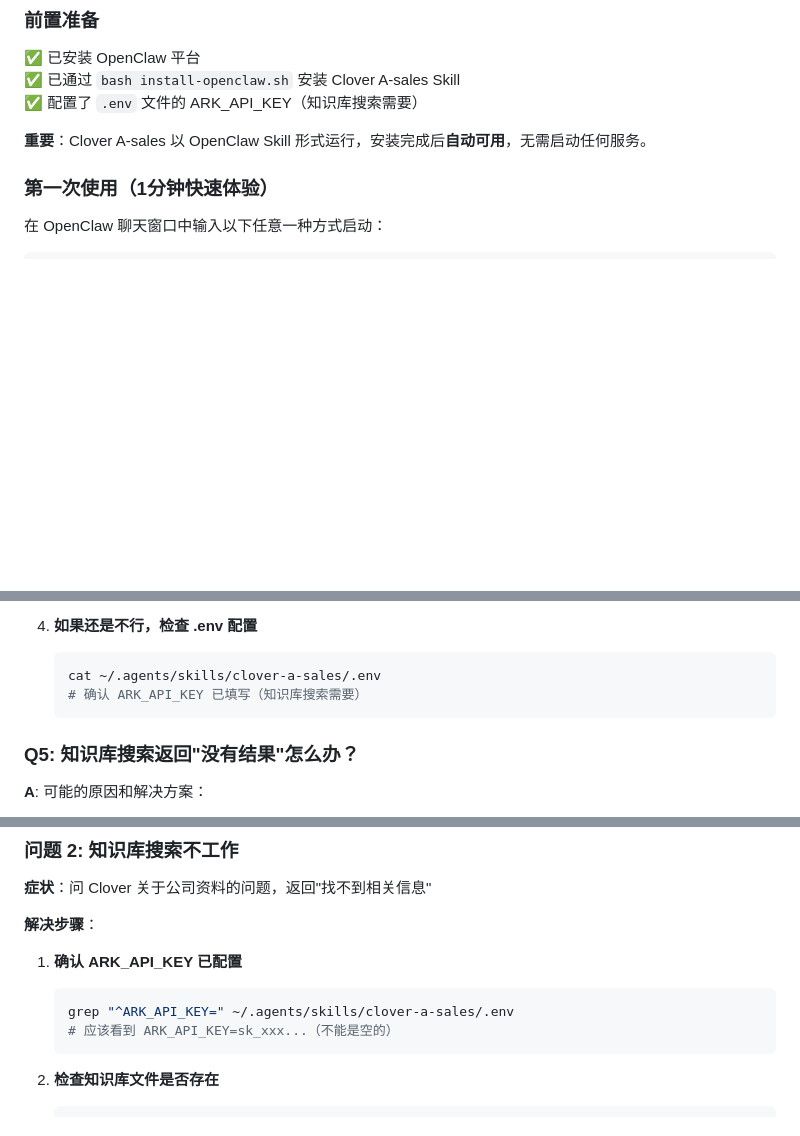
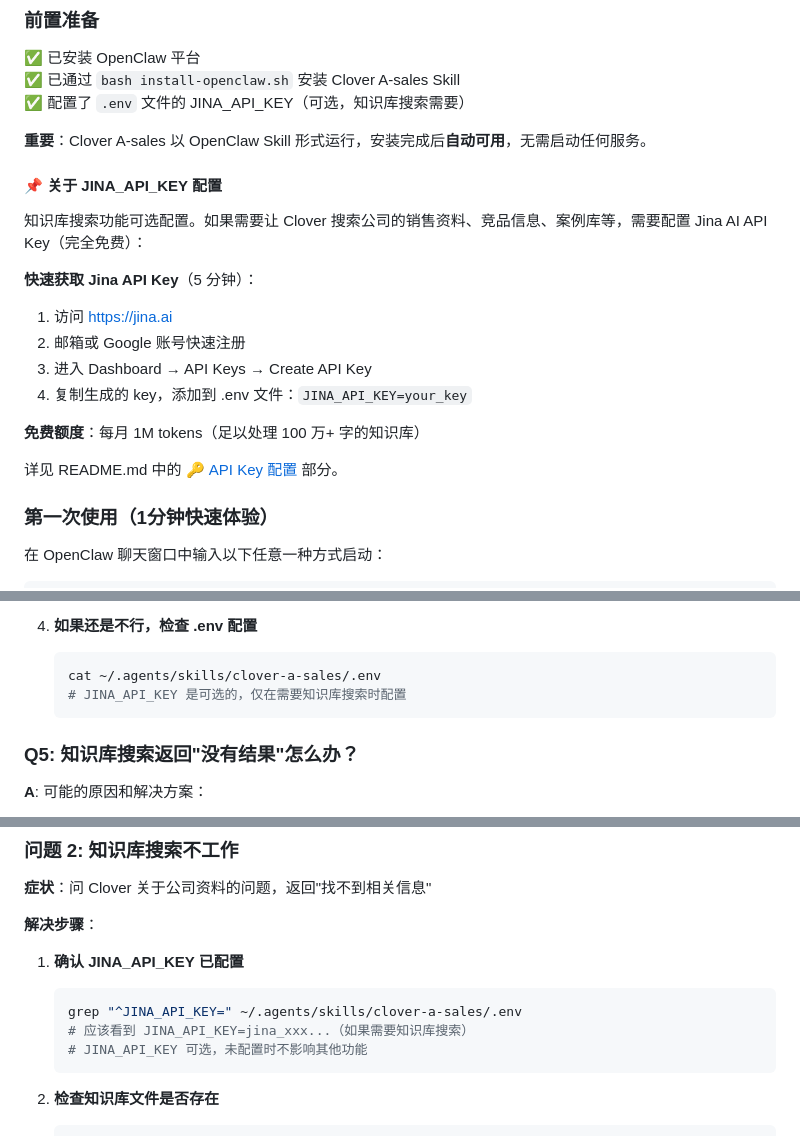
Before and after one commit to yeaphgel/b2b-highticket, a Markdown page: docs/OPENCLAW_USER_GUIDE.md, 3 parts joined by grey strips. Drawn GitHub-style; blank space fills up the shorter version.

Commit message:
docs: 在用户手册中更新 API Key 配置说明
- 同步 HERMES 和 OpenClaw 用户手册中的 API Key 配置信息
- 将 ARK_API_KEY 改为 JINA_API_KEY（默认方案）
- 添加 Jina API Key 快速获取说明（5 分钟注册）
- 明确标注 JINA_API_KEY 为可选配置，仅在需要知识库搜索时使用
- 添加文档链接指向 README.md 的详细配置说明

````diff
--- a/docs/OPENCLAW_USER_GUIDE.md
+++ b/docs/OPENCLAW_USER_GUIDE.md
@@ -24,9 +24,23 @@
 
 ✅ 已安装 OpenClaw 平台
 ✅ 已通过 `bash install-openclaw.sh` 安装 Clover A-sales Skill
-✅ 配置了 `.env` 文件的 ARK_API_KEY（知识库搜索需要）
+✅ 配置了 `.env` 文件的 JINA_API_KEY（可选，知识库搜索需要）
 
 **重要**：Clover A-sales 以 OpenClaw Skill 形式运行，安装完成后**自动可用**，无需启动任何服务。
+
+#### 📌 关于 JINA_API_KEY 配置
+
+知识库搜索功能可选配置。如果需要让 Clover 搜索公司的销售资料、竞品信息、案例库等，需要配置 Jina AI API Key（完全免费）：
+
+**快速获取 Jina API Key**（5 分钟）：
+1. 访问 https://jina.ai
+2. 邮箱或 Google 账号快速注册
+3. 进入 Dashboard → API Keys → Create API Key
+4. 复制生成的 key，添加到 .env 文件：`JINA_API_KEY=your_key`
+
+**免费额度**：每月 1M tokens（足以处理 100 万+ 字的知识库）
+
+详见 README.md 中的 [🔑 API Key 配置](../README.md#-api-key-配置) 部分。
 
 ### 第一次使用（1分钟快速体验）
 
@@ -413,7 +427,7 @@ Clover 会根据你的表现自动生成个性化的 GROW 建议。
 4. **如果还是不行，检查 .env 配置**
    ```bash
    cat ~/.agents/skills/clover-a-sales/.env
-   # 确认 ARK_API_KEY 已填写（知识库搜索需要）
+   # JINA_API_KEY 是可选的，仅在需要知识库搜索时配置
    ```
 
 ### Q5: 知识库搜索返回"没有结果"怎么办？
@@ -481,10 +495,11 @@ Clover 会根据你的表现自动生成个性化的 GROW 建议。
 
 **解决步骤**：
 
-1. **确认 ARK_API_KEY 已配置**
+1. **确认 JINA_API_KEY 已配置**
    ```bash
-   grep "^ARK_API_KEY=" ~/.agents/skills/clover-a-sales/.env
-   # 应该看到 ARK_API_KEY=sk_xxx...（不能是空的）
+   grep "^JINA_API_KEY=" ~/.agents/skills/clover-a-sales/.env
+   # 应该看到 JINA_API_KEY=jina_xxx...（如果需要知识库搜索）
+   # JINA_API_KEY 可选，未配置时不影响其他功能
    ```
 
 2. **检查知识库文件是否存在**
````
Also changed, not shown: docs/HERMES_USER_GUIDE.md (+16 -1 lines).
